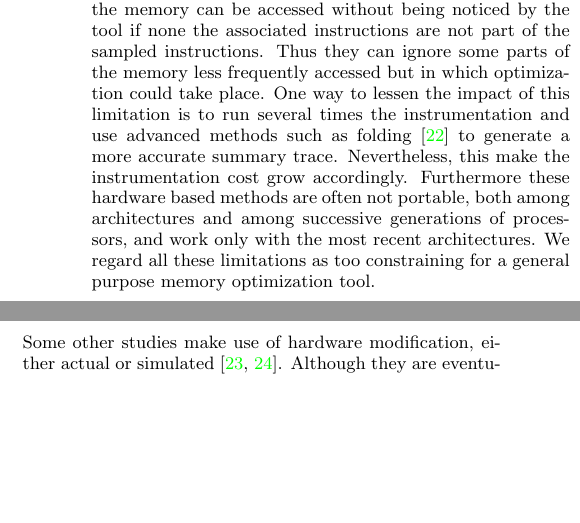
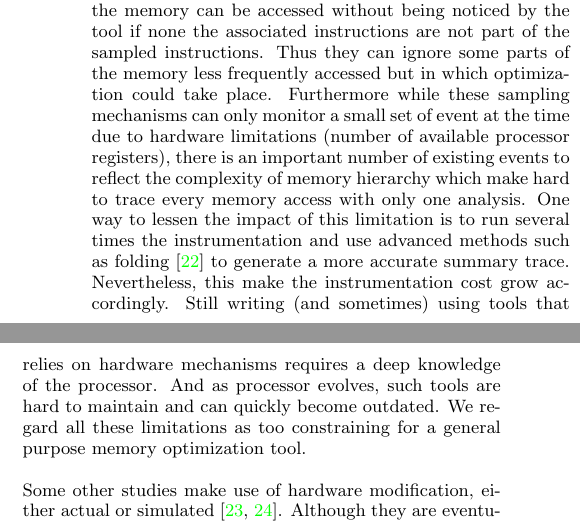
Before and after one commit to dbeniamine/Moca-article, a LaTeX paper (moca.tex, which reads tex/related.tex): two parts of the columns of page 2 of 10, joined at a grey line, cut so that both start at the same text, the shorter picture padded with empty space. Compiled offline with pdfLaTeX.

Commit message:
PEBS/IBS limitations

```diff
--- a/tex/related.tex
+++ b/tex/related.tex
@@ -37,14 +37,18 @@ being noticed by the tool if none the associated instructions are not part of th
 instructions.
 Thus they can ignore some parts of the memory less frequently accessed but in which
 optimization could take place.
+Furthermore while these sampling mechanisms can only monitor a small set of event
+at the time due to hardware limitations (number of available processor
+registers), there is an important number of existing events to reflect the
+complexity of memory hierarchy which make hard to trace every memory
+access with only one analysis.
 One way to lessen the impact of this limitation is to run several times the
 instrumentation and use advanced methods such as
 folding~\cite{Servat15Towards} to generate a more accurate summary trace.
 Nevertheless, this make the instrumentation cost grow accordingly.
-Furthermore
-these hardware based methods are often not portable, both among architectures and
-among successive generations of processors, and work only with the most
-recent architectures.
+Still writing (and sometimes) using tools that relies on hardware mechanisms
+requires a deep knowledge of the processor. And as processor evolves,
+such tools are hard to maintain and can quickly become outdated.
 We regard all these limitations as too constraining for a general purpose memory optimization tool.
 
 Some other studies make use of hardware modification, either actual or
```
